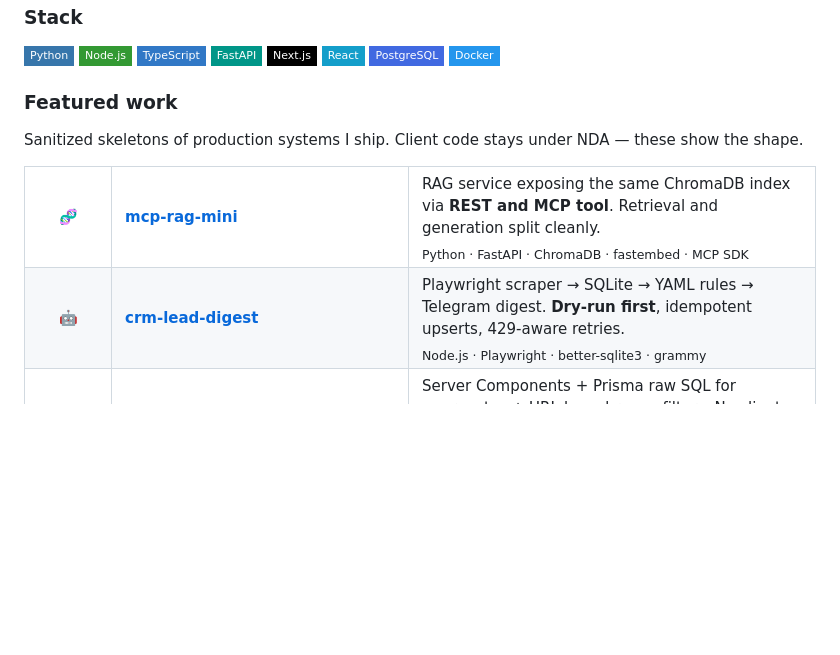
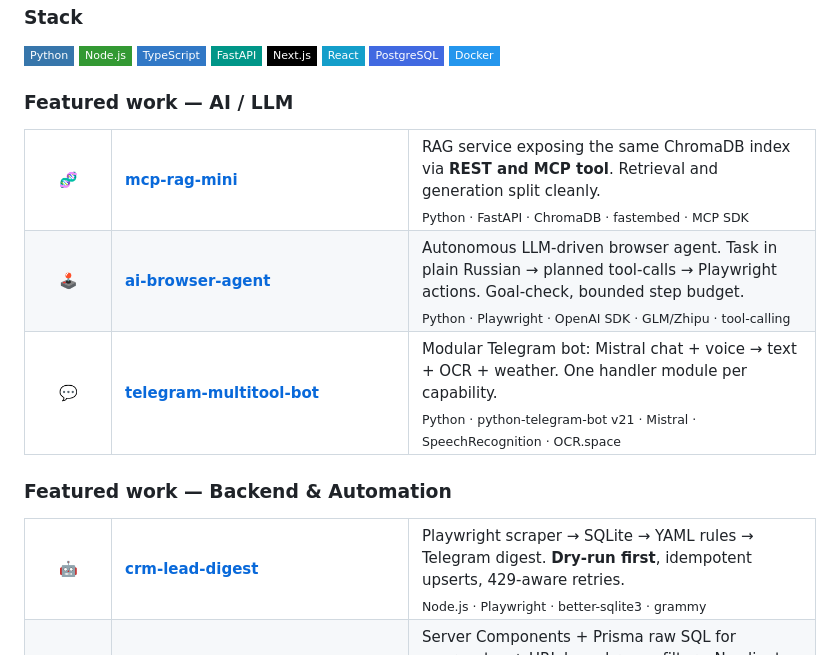
Before and after one commit to Pinger1456/Pinger1456, a Markdown page: README.md, the part around the change. Drawn GitHub-style; badges without logos; blank space fills up the shorter version.

Commit message:
README v5: two Featured sections (AI/LLM + Backend/Automation), add ai-browser-agent + telegram-multitool-bot

```diff
--- a/README.md
+++ b/README.md
@@ -23,9 +23,7 @@ Building agentic systems, fintech backends, and analytics dashboards end-to-end.
 ![PostgreSQL](https://img.shields.io/badge/PostgreSQL-4169E1?style=flat-square&logo=postgresql&logoColor=white)
 ![Docker](https://img.shields.io/badge/Docker-2496ED?style=flat-square&logo=docker&logoColor=white)
 
-### Featured work
-
-Sanitized skeletons of production systems I ship. Client code stays under NDA — these show the shape.
+### Featured work — AI / LLM
 
 <table>
 <tr>
@@ -34,8 +32,23 @@ Sanitized skeletons of production systems I ship. Client code stays under NDA
 <td>RAG service exposing the same ChromaDB index via <b>REST and MCP tool</b>. Retrieval and generation split cleanly.<br/><sub>Python · FastAPI · ChromaDB · fastembed · MCP SDK</sub></td>
 </tr>
 <tr>
-<td align="center">🤖</td>
-<td><a href="https://github.com/Pinger1456/crm-lead-digest"><b>crm-lead-digest</b></a></td>
+<td align="center">🕹️</td>
+<td><a href="https://github.com/Pinger1456/ai-browser-agent"><b>ai-browser-agent</b></a></td>
+<td>Autonomous LLM-driven browser agent. Task in plain Russian → planned tool-calls → Playwright actions. Goal-check, bounded step budget.<br/><sub>Python · Playwright · OpenAI SDK · GLM/Zhipu · tool-calling</sub></td>
+</tr>
+<tr>
+<td align="center">💬</td>
+<td><a href="https://github.com/Pinger1456/telegram-multitool-bot"><b>telegram-multitool-bot</b></a></td>
+<td>Modular Telegram bot: Mistral chat + voice → text + OCR + weather. One handler module per capability.<br/><sub>Python · python-telegram-bot v21 · Mistral · SpeechRecognition · OCR.space</sub></td>
+</tr>
+</table>
+
+### Featured work — Backend & Automation
+
+<table>
+<tr>
+<td width="60" align="center">🤖</td>
+<td width="270"><a href="https://github.com/Pinger1456/crm-lead-digest"><b>crm-lead-digest</b></a></td>
 <td>Playwright scraper → SQLite → YAML rules → Telegram digest. <b>Dry-run first</b>, idempotent upserts, 429-aware retries.<br/><sub>Node.js · Playwright · better-sqlite3 · grammy</sub></td>
 </tr>
 <tr>
```
